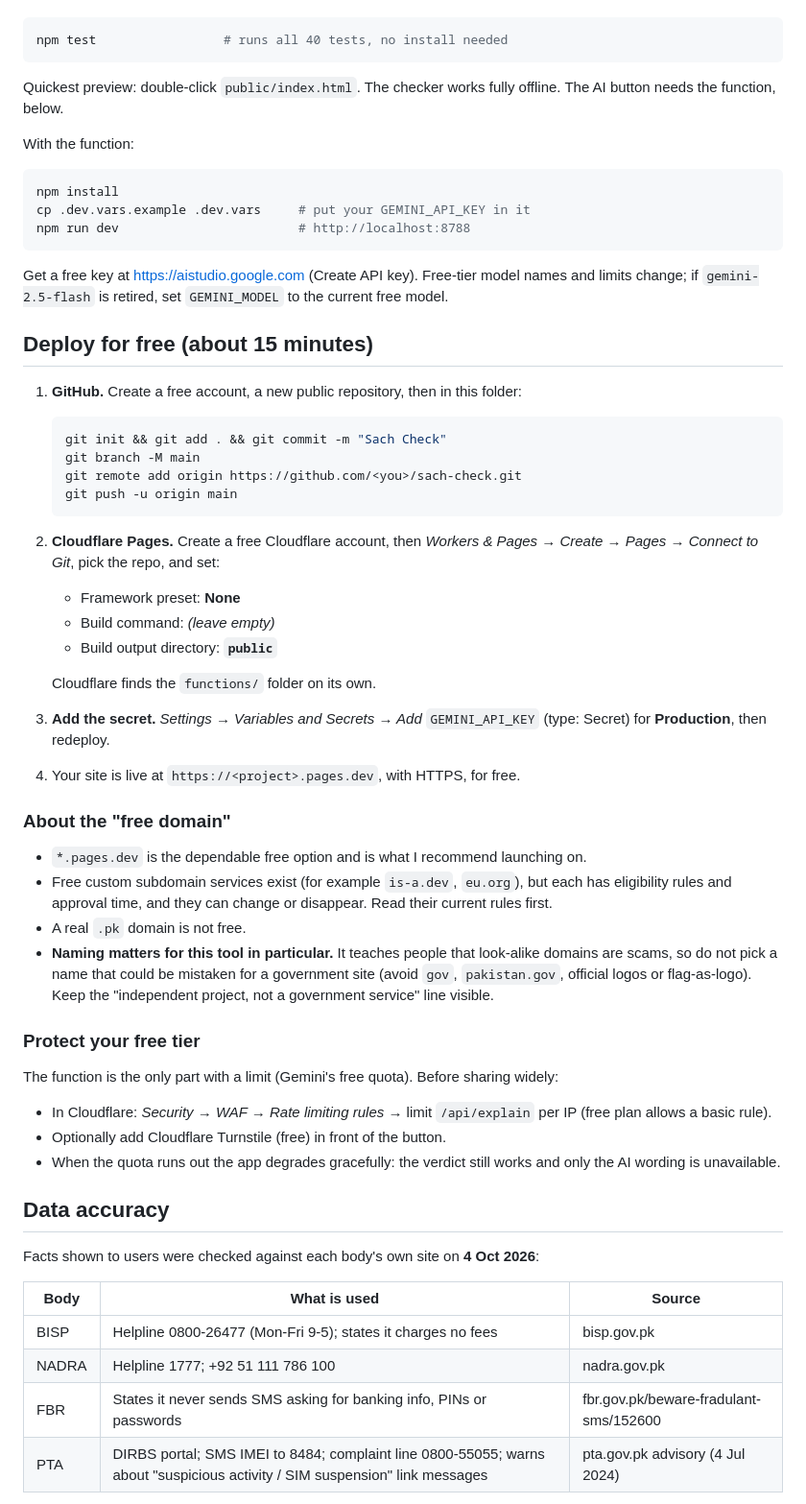
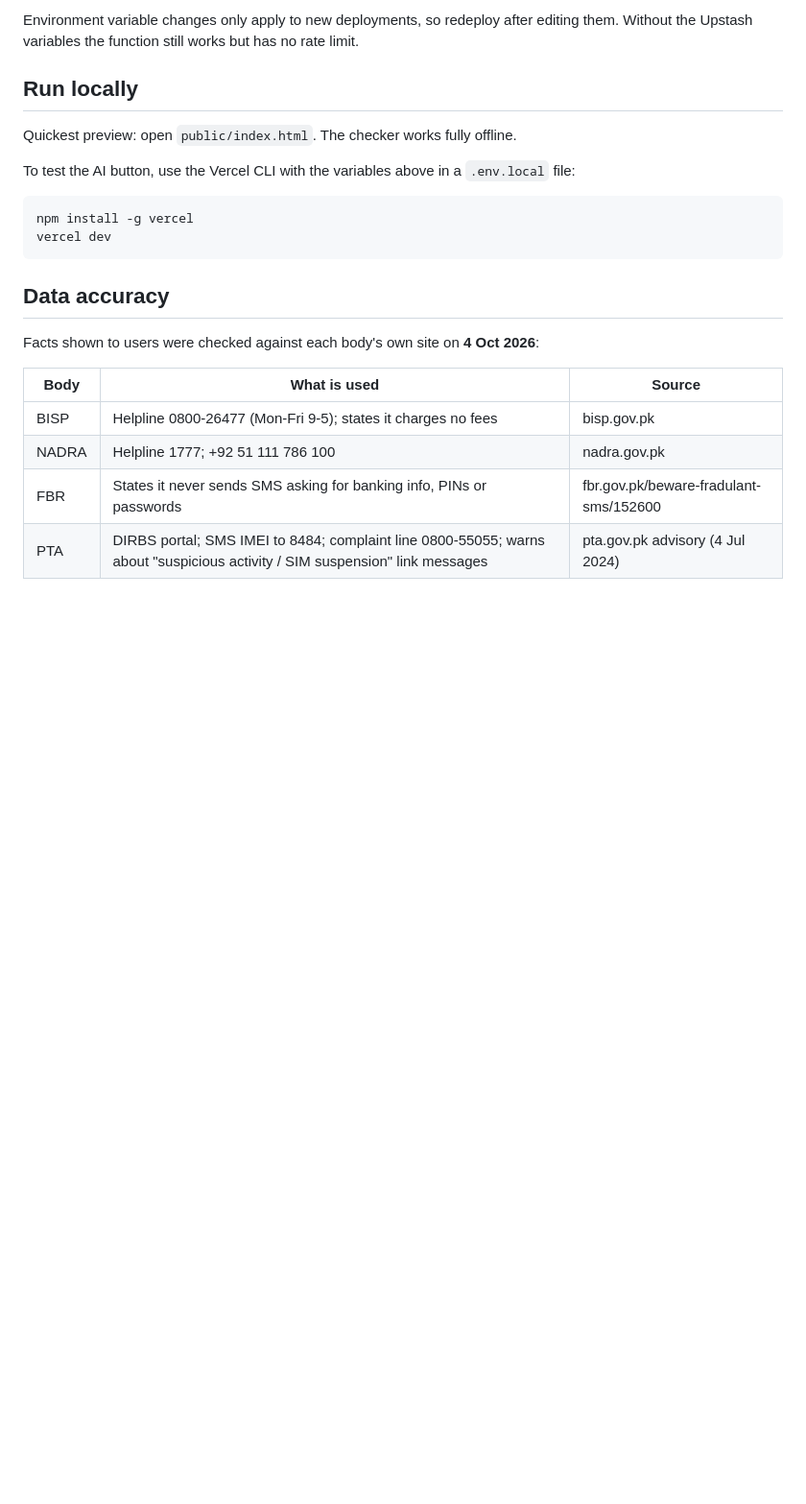
Before and after one commit to msaqib0/sach-check, a Markdown page: README.md, the part around one of its changes. Shown at 96% size. Rendered like a GitHub page; blank space fills up the shorter version.

````diff
--- a/README.md
+++ b/README.md
@@ -51,51 +70,15 @@ Needs Node 20+ (tested on 22).
+Environment variable changes only apply to new deployments, so redeploy after editing them. Without the Upstash variables the function still works but has no rate limit.
+
+## Run locally
+
+Quickest preview: open `public/index.html`. The checker works fully offline.
+
+To test the AI button, use the Vercel CLI with the variables above in a `.env.local` file:
 
 ```bash
-npm test                 # runs all 40 tests, no install needed
+npm install -g vercel
+vercel dev
 ```
-
-Quickest preview: double-click `public/index.html`. The checker works fully offline. The AI button needs the function, below.
-
-With the function:
-
-```bash
-npm install
-cp .dev.vars.example .dev.vars     # put your GEMINI_API_KEY in it
-npm run dev                        # http://localhost:8788
-```
-
-Get a free key at https://aistudio.google.com (Create API key). Free-tier model names and limits change; if `gemini-2.5-flash` is retired, set `GEMINI_MODEL` to the current free model.
-
-## Deploy for free (about 15 minutes)
-
-1. **GitHub.** Create a free account, a new public repository, then in this folder:
-   ```bash
-   git init && git add . && git commit -m "Sach Check"
-   git branch -M main
-   git remote add origin https://github.com/<you>/sach-check.git
-   git push -u origin main
-   ```
-2. **Cloudflare Pages.** Create a free Cloudflare account, then *Workers & Pages → Create → Pages → Connect to Git*, pick the repo, and set:
-   - Framework preset: **None**
-   - Build command: *(leave empty)*
-   - Build output directory: **`public`**
-
-   Cloudflare finds the `functions/` folder on its own.
-3. **Add the secret.** *Settings → Variables and Secrets → Add* `GEMINI_API_KEY` (type: Secret) for **Production**, then redeploy.
-4. Your site is live at `https://<project>.pages.dev`, with HTTPS, for free.
-
-### About the "free domain"
-
-- `*.pages.dev` is the dependable free option and is what I recommend launching on.
-- Free custom subdomain services exist (for example `is-a.dev`, `eu.org`), but each has eligibility rules and approval time, and they can change or disappear. Read their current rules first.
-- A real `.pk` domain is not free.
-- **Naming matters for this tool in particular.** It teaches people that look-alike domains are scams, so do not pick a name that could be mistaken for a government site (avoid `gov`, `pakistan.gov`, official logos or flag-as-logo). Keep the "independent project, not a government service" line visible.
-
-### Protect your free tier
-
-The function is the only part with a limit (Gemini's free quota). Before sharing widely:
-- In Cloudflare: *Security → WAF → Rate limiting rules* → limit `/api/explain` per IP (free plan allows a basic rule).
-- Optionally add Cloudflare Turnstile (free) in front of the button.
-- When the quota runs out the app degrades gracefully: the verdict still works and only the AI wording is unavailable.
 
 ## Data accuracy
 
````
Also changed, not shown: other parts of README.md (+54 -39 lines).
